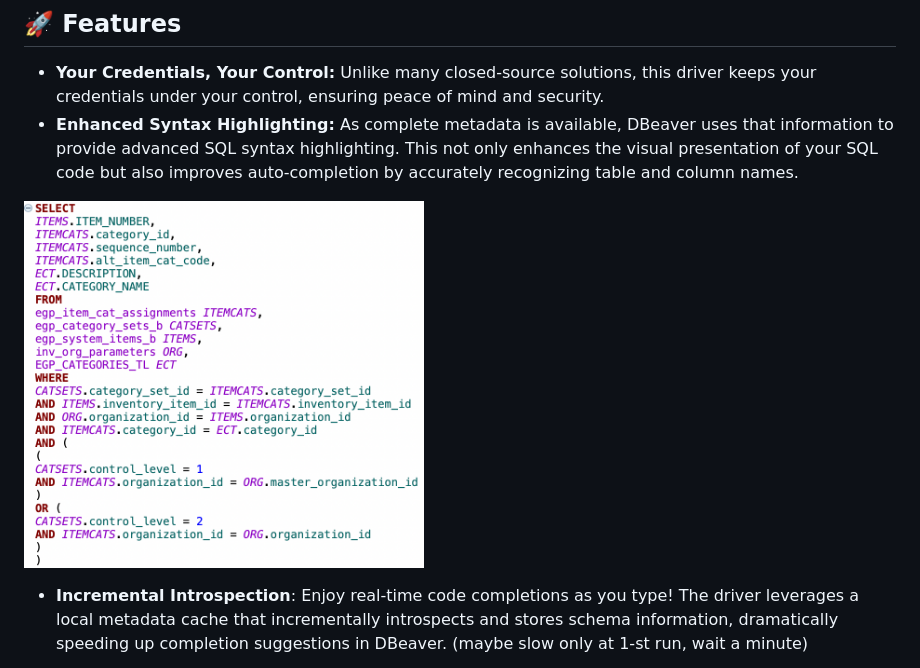
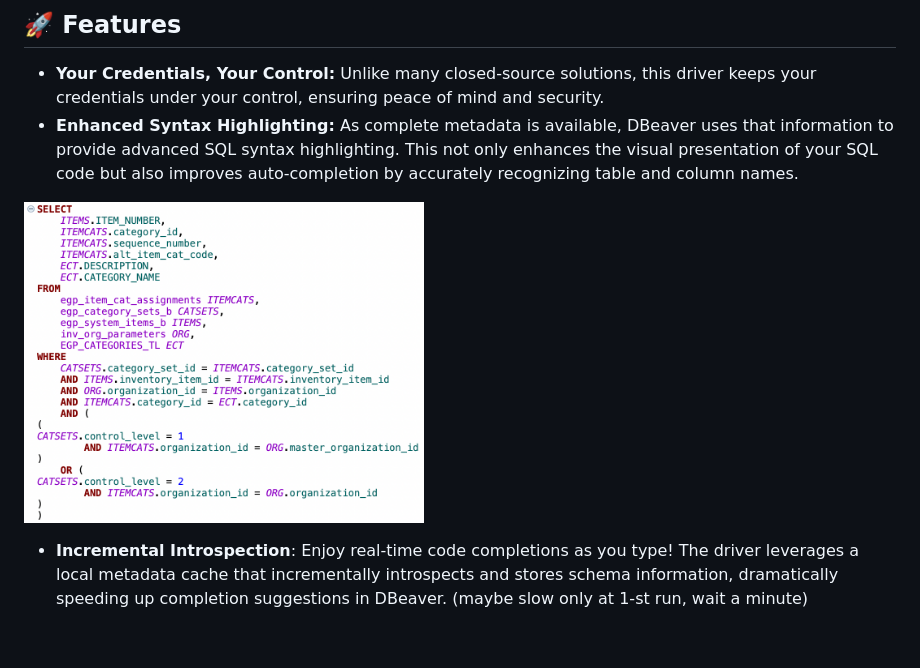
Before and after one commit to krokozyab/ofjdbc, a Markdown page: README.md, the part around the change. GitHub-like rendering; pictures changed too: pics/formatted_sql.png (added); blank space fills up the shorter version.

```diff
--- a/README.md
+++ b/README.md
@@ -23,7 +23,7 @@ And it isn’t just for Java - it can be used from any JVM‑hosted language to
 - **Your Credentials, Your Control:** Unlike many closed‑source solutions, this driver keeps your credentials under your control, ensuring peace of mind and security.
 - **Enhanced Syntax Highlighting:** As complete metadata is available, DBeaver uses that information to provide advanced SQL syntax highlighting. This not only enhances the visual presentation of your SQL code but also improves auto‑completion by accurately recognizing table and column names.
 
-<img src="pics/appearance.png" alt="dbeaver" width="400"/>
+<img src="pics/formatted_sql.png" alt="dbeaver" width="400"/>
 
 - **Incremental Introspection**: Enjoy real‑time code completions as you type! The driver leverages a local metadata cache that incrementally introspects and stores schema information, dramatically speeding up completion suggestions in DBeaver. (maybe slow only at 1-st run, wait a minute)
 - **Minimalist Design:** A read‑only, no‑frills JDBC driver for Oracle Fusion exploring/reporting via WSDL.
```
